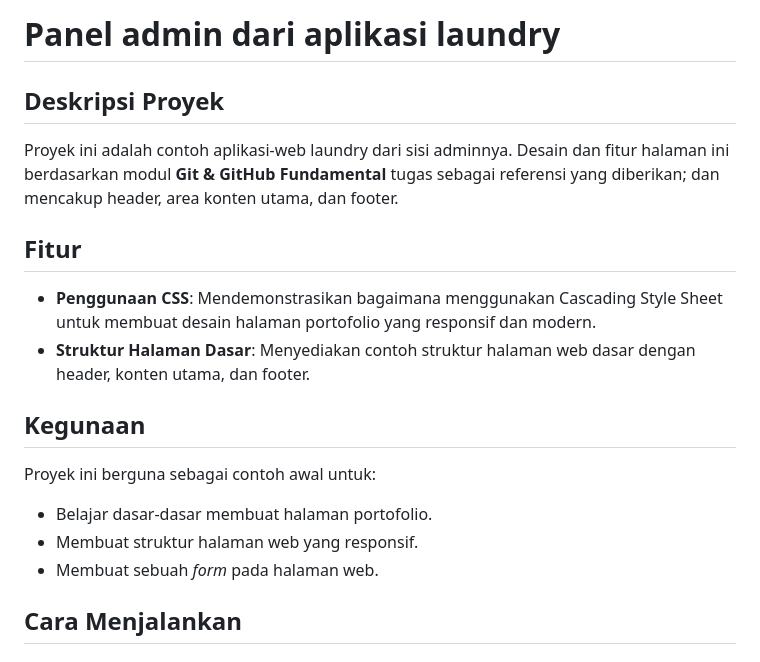
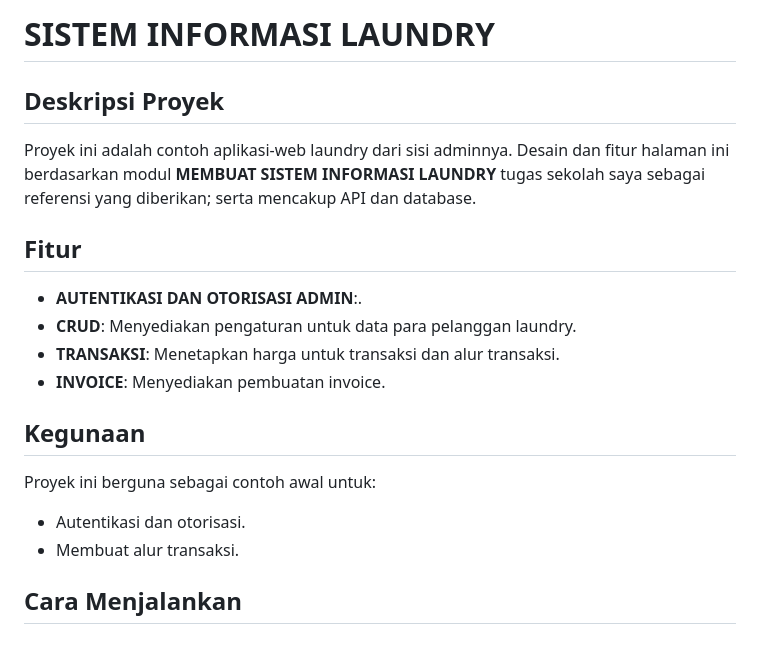
Before and after one commit to Dirga36/situs-laundry-fu-ad, a Markdown page: README.md, the part around the change. GitHub-like rendering.

```diff
--- a/README.md
+++ b/README.md
@@ -1,17 +1,17 @@
-# Panel admin dari aplikasi laundry
+# SISTEM INFORMASI LAUNDRY
 
 ## Deskripsi Proyek
-Proyek ini adalah contoh aplikasi-web laundry dari sisi adminnya. Desain dan fitur halaman ini berdasarkan modul **Git & GitHub Fundamental** tugas sebagai referensi yang diberikan; dan mencakup header, area konten utama, dan footer.
-
+Proyek ini adalah contoh aplikasi-web laundry dari sisi adminnya. Desain dan fitur halaman ini berdasarkan modul **MEMBUAT SISTEM INFORMASI LAUNDRY** tugas sekolah saya sebagai referensi yang diberikan; serta mencakup API dan database.
 ## Fitur
-- **Penggunaan CSS**: Mendemonstrasikan bagaimana menggunakan Cascading Style Sheet untuk membuat desain halaman portofolio yang responsif dan modern.
-- **Struktur Halaman Dasar**: Menyediakan contoh struktur halaman web dasar dengan header, konten utama, dan footer.
+- **AUTENTIKASI DAN OTORISASI ADMIN**:.
+- **CRUD**: Menyediakan pengaturan untuk data para pelanggan laundry.
+- **TRANSAKSI**: Menetapkan harga untuk transaksi dan alur transaksi.
+- **INVOICE**: Menyediakan pembuatan invoice.
 
 ## Kegunaan
 Proyek ini berguna sebagai contoh awal untuk:
-- Belajar dasar-dasar membuat halaman portofolio.
-- Membuat struktur halaman web yang responsif.
-- Membuat sebuah _form_ pada halaman web.
+- Autentikasi dan otorisasi.
+- Membuat alur transaksi.
 
 ## Cara Menjalankan
 ### Persiapan
```
